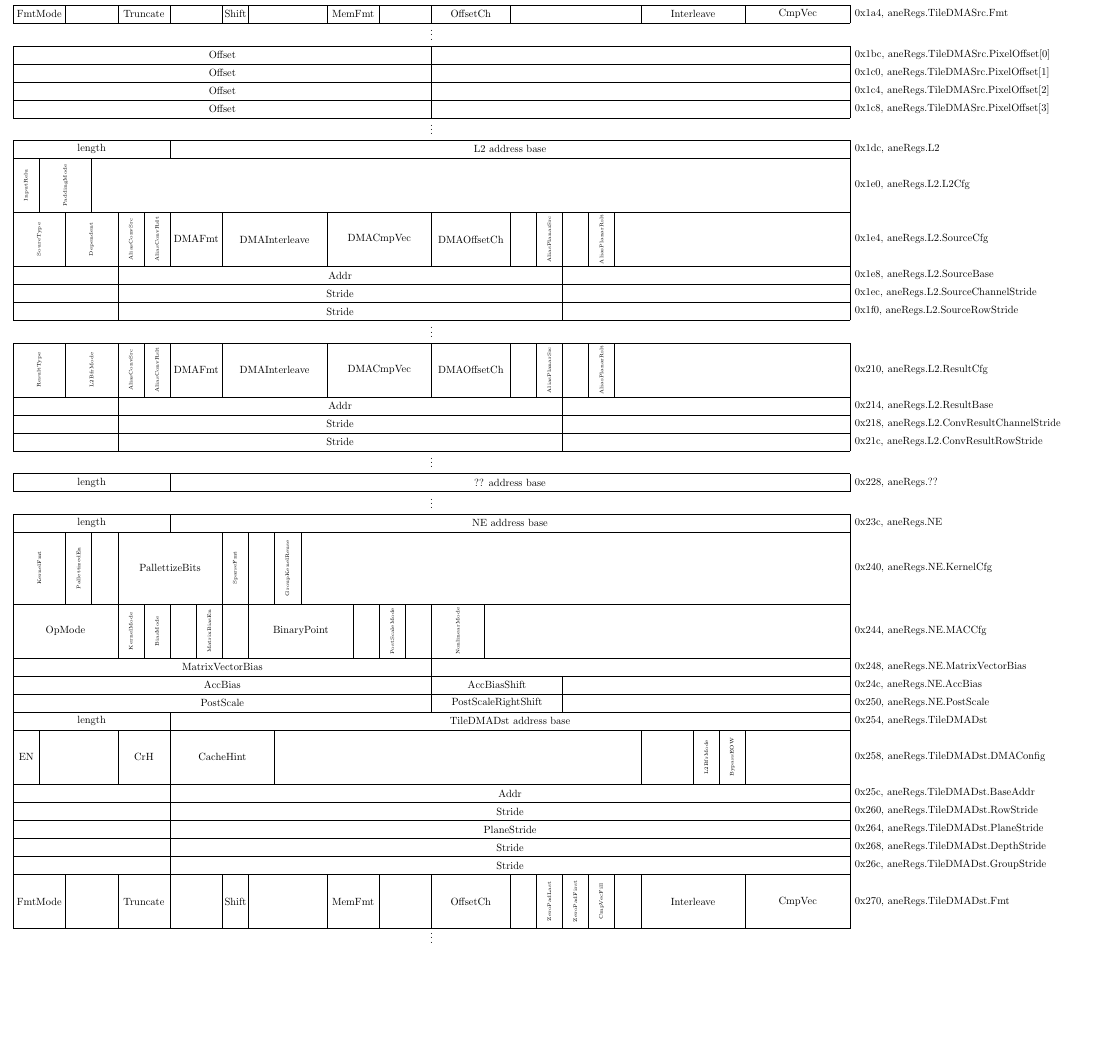
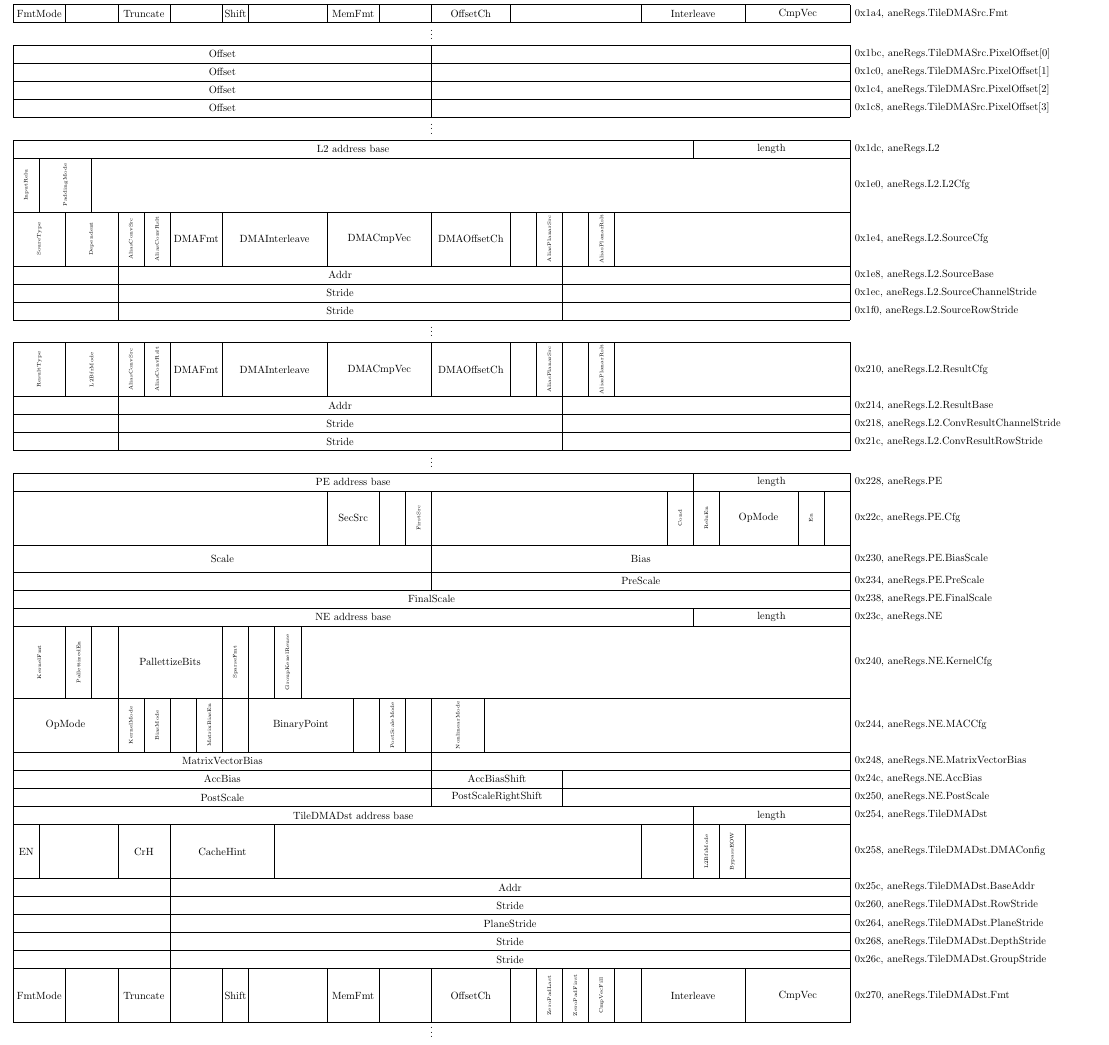
Before and after one commit to freedomtan/coreml_to_ane_hwx, a LaTeX document (ane_hwx.tex): part of the page, cut so that both start at the same text, the shorter picture padded with empty space. Compiled offline with pdfLaTeX.

Commit message:
add Planar Engine (PE) registers

```diff
--- a/ane_hwx.tex
+++ b/ane_hwx.tex
@@ -450,16 +448,43 @@
 
   \wordbox[]{1}{$\vdots$} \\[1ex]
 
-  \begin{rightwordgroup}{0x228, aneRegs.??}
+  \begin{rightwordgroup}{0x228, aneRegs.PE}
+    \bitbox{26}{PE address base} &
     \bitbox{6}{length} &
-    \bitbox{26}{?? address base} &
   \end{rightwordgroup} \\
 
-  \wordbox[]{1}{$\vdots$} \\[1ex]
+  \bytefieldsetup{bitheight=12ex}% \\
+  \begin{rightwordgroup}{0x22c, aneRegs.PE.Cfg}
+    \bitbox{12}{} & % 31..20
+    \bitbox{2}{SecSrc} & % 19..18
+    \bitbox{1}{} & % 17
+    \bitbox{1}{\rotatebox{90}{\tiny FirstSrc}} & % 16
+    \bitbox{9}{} & % 15..7
+    \bitbox{1}{\rotatebox{90}{\tiny Cond}} & % 6
+    \bitbox{1}{\rotatebox{90}{\tiny ReluEn}} & % 5
+    \bitbox{3}{OpMode} & % 4..2
+    \bitbox{1}{\rotatebox{90}{\tiny En}} & % 1
+    \bitbox{1}{} % 0
+  \end{rightwordgroup} \\
+
+  \bytefieldsetup{bitheight=6ex}% \\
+  \begin{rightwordgroup}{0x230, aneRegs.PE.BiasScale}
+    \bitbox{16}{Scale} & % 31..16
+    \bitbox{16}{Bias} % 15..0
+  \end{rightwordgroup} \\
+
+  \begin{rightwordgroup}{0x234, aneRegs.PE.PreScale}
+    \bitbox{16}{} & % 31..16
+    \bitbox{16}{PreScale} % 15..0
+  \end{rightwordgroup} \\
+
+  \begin{rightwordgroup}{0x238, aneRegs.PE.FinalScale}
+    \bitbox{32}{FinalScale}
+  \end{rightwordgroup} \\
 
   \begin{rightwordgroup}{0x23c, aneRegs.NE}
+    \bitbox{26}{NE address base} &
     \bitbox{6}{length} &
-    \bitbox{26}{NE address base} &
   \end{rightwordgroup} \\
 
   \bytefieldsetup{bitheight=16ex}% \\
```
Also changed, not shown: ane_hwx.tex (12 more changed lines).
